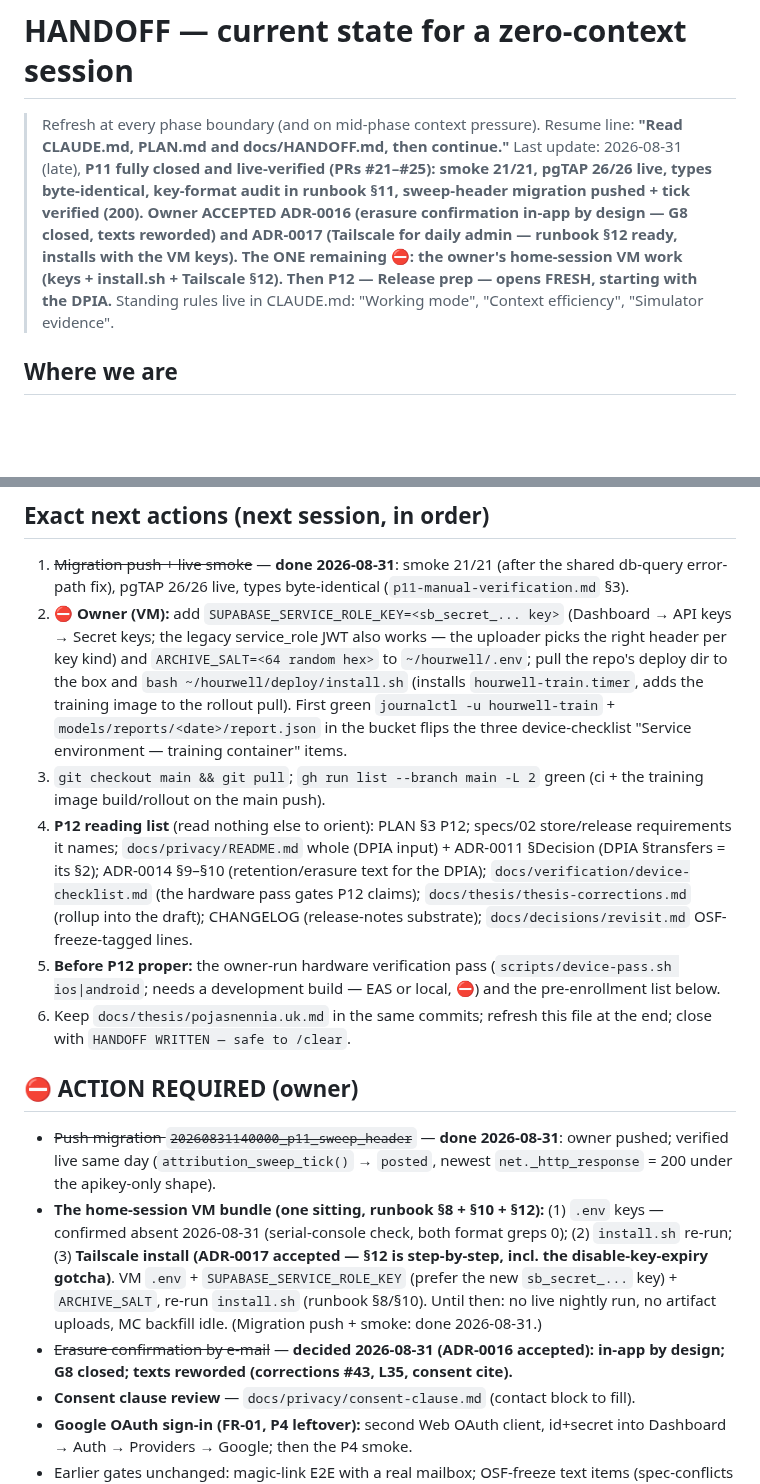
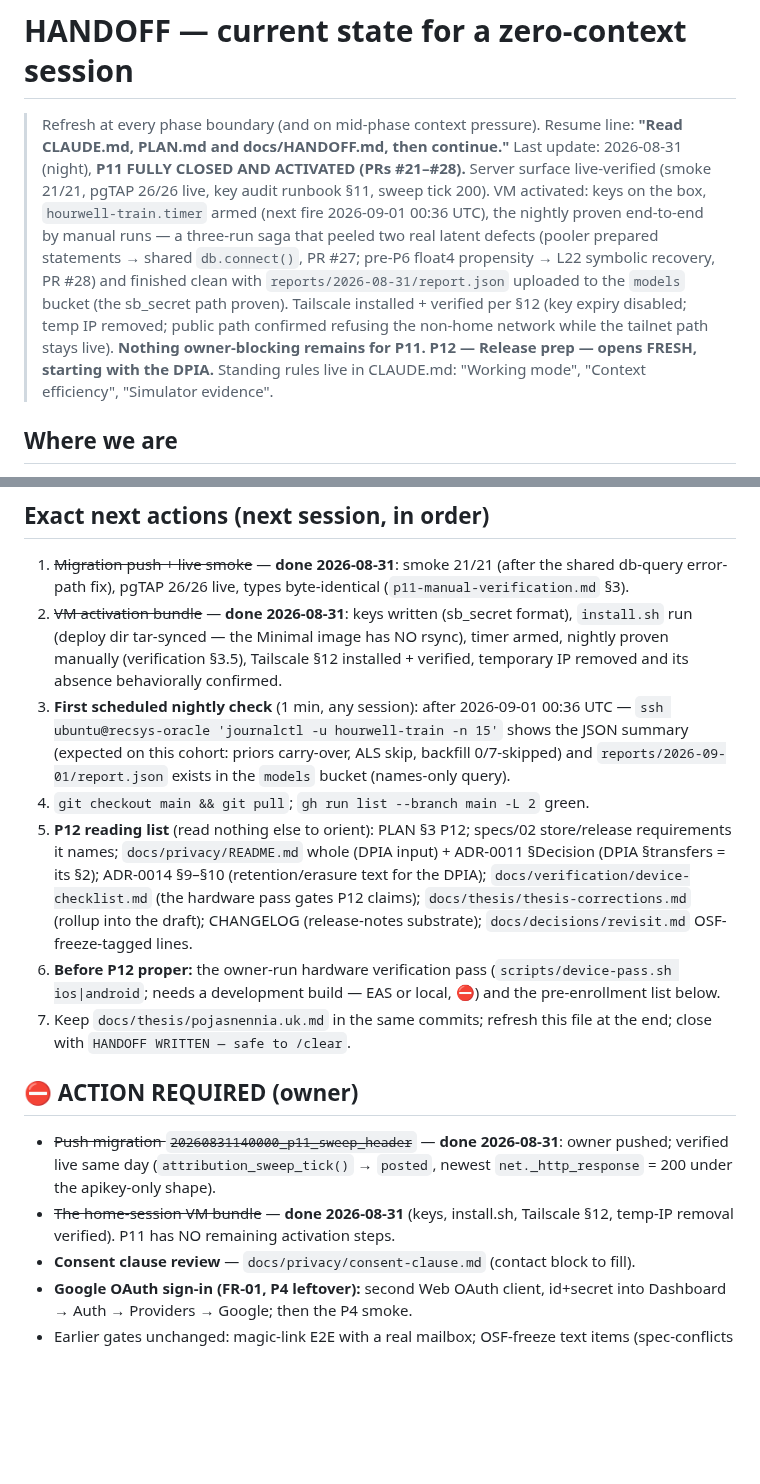
Before and after one commit to IKala4I/magister_work, a Markdown page: docs/HANDOFF.md, 2 parts joined by grey strips. Drawn GitHub-style; blank space fills up the shorter version.

Commit message:
docs(repo): P11 activation closed — nightly proven live, Tailscale verified, HANDOFF for P12
Verification §3.5 records the three-run activation saga (pooler fix PR #27, L22 recovery
PR #28, clean run 3 with the report uploaded to the models bucket — sb_secret proven);
device-checklist flips the three 'Service environment — training container' items with
the evidence; runbook §12 stamped INSTALLED + VERIFIED (node, key expiry disabled,
tailnet ssh proven, temp IP removed and refusal confirmed). HANDOFF: nothing
owner-blocking remains for P11; next-session action 1 is the one-minute check of the
first scheduled 00:36 UTC run; P12 opens fresh, DPIA first. Gotchas: no rsync on
Minimal, db.connect() rule, L22 float4 rows, Tailscale-SSH-bypasses-chain.

Phase: P11
Co-Authored-By: Claude Fable 5 <noreply@anthropic.com>

```diff
--- a/docs/HANDOFF.md
+++ b/docs/HANDOFF.md
@@ -2,14 +2,18 @@
 
 > Refresh at every phase boundary (and on mid-phase context pressure). Resume line:
 > **"Read CLAUDE.md, PLAN.md and docs/HANDOFF.md, then continue."**
-> Last update: 2026-08-31 (late), **P11 fully closed and live-verified (PRs #21–#25):
-> smoke 21/21, pgTAP 26/26 live, types byte-identical, key-format audit in runbook §11,
-> sweep-header migration pushed + tick verified (200). Owner ACCEPTED ADR-0016 (erasure
-> confirmation in-app by design — G8 closed, texts reworded) and ADR-0017 (Tailscale for
-> daily admin — runbook §12 ready, installs with the VM keys). The ONE remaining ⛔:
-> the owner's home-session VM work (keys + install.sh + Tailscale §12). Then P12 —
-> Release prep — opens FRESH, starting with the DPIA.** Standing rules live in CLAUDE.md:
-> "Working mode", "Context efficiency", "Simulator evidence".
+> Last update: 2026-08-31 (night), **P11 FULLY CLOSED AND ACTIVATED (PRs #21–#28).**
+> Server surface live-verified (smoke 21/21, pgTAP 26/26 live, key audit runbook §11,
+> sweep tick 200). VM activated: keys on the box, `hourwell-train.timer` armed (next fire
+> 2026-09-01 00:36 UTC), the nightly proven end-to-end by manual runs — a three-run saga
+> that peeled two real latent defects (pooler prepared statements → shared `db.connect()`,
+> PR #27; pre-P6 float4 propensity → L22 symbolic recovery, PR #28) and finished clean
+> with `reports/2026-08-31/report.json` uploaded to the `models` bucket (the sb_secret
+> path proven). Tailscale installed + verified per §12 (key expiry disabled; temp IP
+> removed; public path confirmed refusing the non-home network while the tailnet path
+> stays live). **Nothing owner-blocking remains for P11. P12 — Release prep — opens
+> FRESH, starting with the DPIA.** Standing rules live in CLAUDE.md: "Working mode",
+> "Context efficiency", "Simulator evidence".
 
 ## Where we are
 
@@ -61,26 +65,25 @@
 1. ~~Migration push + live smoke~~ — **done 2026-08-31**: smoke 21/21 (after the shared
    db-query error-path fix), pgTAP 26/26 live, types byte-identical
    (`p11-manual-verification.md` §3).
-2. ⛔ **Owner (VM):** add `SUPABASE_SERVICE_ROLE_KEY=<sb_secret_... key>` (Dashboard → API keys →
-   Secret keys; the legacy service_role JWT also works — the uploader picks the right
-   header per key kind) and
-   `ARCHIVE_SALT=<64 random hex>` to `~/hourwell/.env`; pull the repo's deploy dir to the
-   box and `bash ~/hourwell/deploy/install.sh` (installs `hourwell-train.timer`, adds the
-   training image to the rollout pull). First green `journalctl -u hourwell-train` +
-   `models/reports/<date>/report.json` in the bucket flips the three device-checklist
-   "Service environment — training container" items.
-3. `git checkout main && git pull`; `gh run list --branch main -L 2` green (ci + the
-   training image build/rollout on the main push).
-4. **P12 reading list** (read nothing else to orient): PLAN §3 P12; specs/02 store/release
+2. ~~VM activation bundle~~ — **done 2026-08-31**: keys written (sb_secret format),
+   `install.sh` run (deploy dir tar-synced — the Minimal image has NO rsync), timer
+   armed, nightly proven manually (verification §3.5), Tailscale §12 installed +
+   verified, temporary IP removed and its absence behaviorally confirmed.
+3. **First scheduled nightly check** (1 min, any session): after 2026-09-01 00:36 UTC —
+   `ssh ubuntu@recsys-oracle 'journalctl -u hourwell-train -n 15'` shows the JSON summary
+   (expected on this cohort: priors carry-over, ALS skip, backfill 0/7-skipped) and
+   `reports/2026-09-01/report.json` exists in the `models` bucket (names-only query).
+4. `git checkout main && git pull`; `gh run list --branch main -L 2` green.
+5. **P12 reading list** (read nothing else to orient): PLAN §3 P12; specs/02 store/release
    requirements it names; `docs/privacy/README.md` whole (DPIA input) + ADR-0011 §Decision
    (DPIA §transfers = its §2); ADR-0014 §9–§10 (retention/erasure text for the DPIA);
    `docs/verification/device-checklist.md` (the hardware pass gates P12 claims);
    `docs/thesis/thesis-corrections.md` (rollup into the draft); CHANGELOG (release-notes
    substrate); `docs/decisions/revisit.md` OSF-freeze-tagged lines.
-5. **Before P12 proper:** the owner-run hardware verification pass
+6. **Before P12 proper:** the owner-run hardware verification pass
    (`scripts/device-pass.sh ios|android`; needs a development build — EAS or local, ⛔) and
    the pre-enrollment list below.
-6. Keep `docs/thesis/pojasnennia.uk.md` in the same commits; refresh this file at the end;
+7. Keep `docs/thesis/pojasnennia.uk.md` in the same commits; refresh this file at the end;
    close with `HANDOFF WRITTEN — safe to /clear`.
 
 ## ⛔ ACTION REQUIRED (owner)
@@ -88,15 +91,8 @@
 - ~~Push migration `20260831140000_p11_sweep_header`~~ — **done 2026-08-31**: owner pushed;
   verified live same day (`attribution_sweep_tick()` → `posted`, newest
   `net._http_response` = 200 under the apikey-only shape).
-- **The home-session VM bundle (one sitting, runbook §8 + §10 + §12):** (1) `.env` keys —
-  confirmed absent 2026-08-31 (serial-console check, both format greps 0); (2)
-  `install.sh` re-run; (3) **Tailscale install (ADR-0017 accepted — §12 is step-by-step,
-  incl. the disable-key-expiry gotcha)**. VM `.env` +
-  `SUPABASE_SERVICE_ROLE_KEY` (prefer the new `sb_secret_...` key) +
-  `ARCHIVE_SALT`, re-run `install.sh` (runbook §8/§10). Until then: no live nightly run,
-  no artifact uploads, MC backfill idle. (Migration push + smoke: done 2026-08-31.)
-- ~~Erasure confirmation by e-mail~~ — **decided 2026-08-31 (ADR-0016 accepted): in-app
-  by design; G8 closed; texts reworded (corrections #43, L35, consent cite).**
+- ~~The home-session VM bundle~~ — **done 2026-08-31** (keys, install.sh, Tailscale §12,
+  temp-IP removal verified). P11 has NO remaining activation steps.
 - **Consent clause review** — `docs/privacy/consent-clause.md` (contact block to fill).
 - **Google OAuth sign-in (FR-01, P4 leftover):** second Web OAuth client, id+secret into
   Dashboard → Auth → Providers → Google; then the P4 smoke.
```
Also changed, not shown: other parts of docs/HANDOFF.md (+13 -0 lines), docs/runbooks/oracle-vm.md (+6 -1 lines), docs/verification/p11-manual-verification.md (+15 -4 lines).
